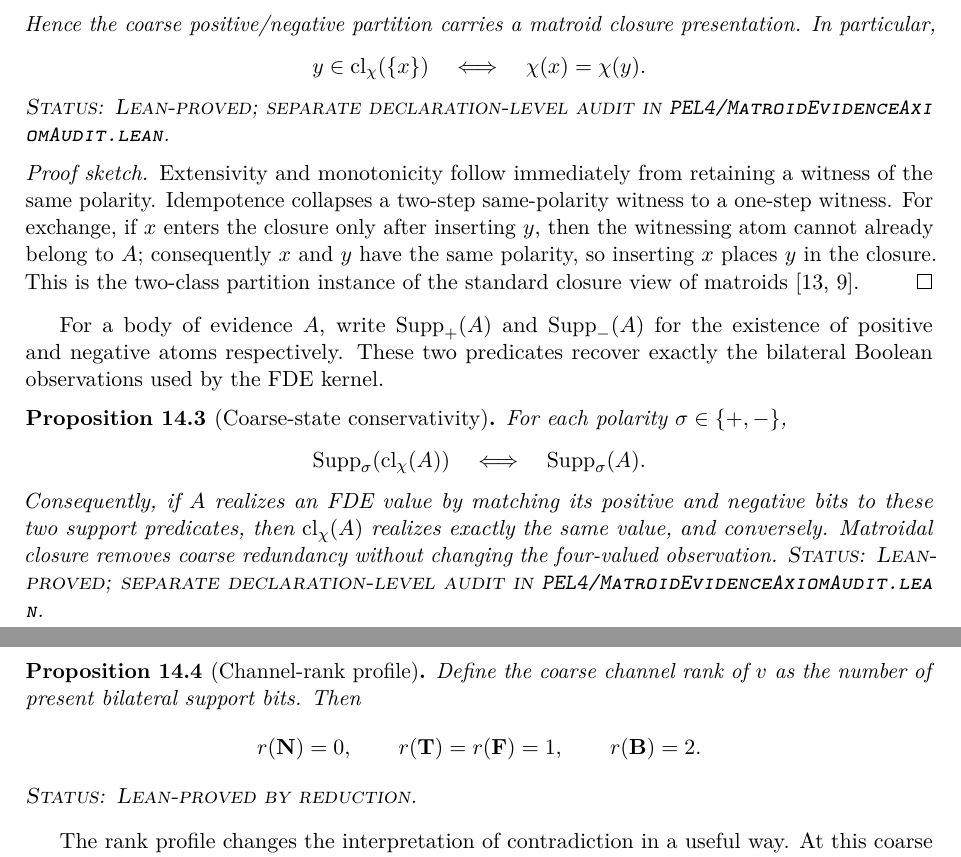
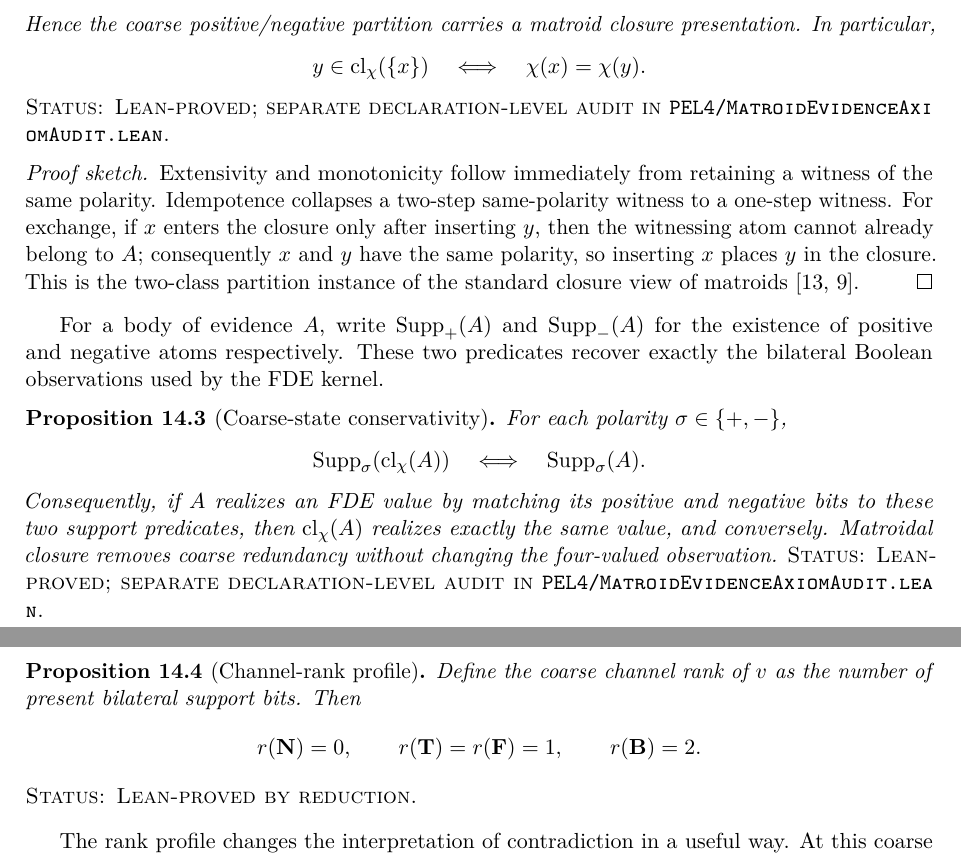
Before and after one commit to cr4bbz/4PEL-Lean-Formalization, a LaTeX paper (paper/main.tex, which reads paper/sections/14_matroid_evidence.tex): two parts of pages 23 and 24 of 28, joined at a grey line, cut so that both start at the same text. Compiled offline with pdfLaTeX.

Commit message:
paper: fix matroid status font warnings

```diff
--- a/paper/sections/14_matroid_evidence.tex
+++ b/paper/sections/14_matroid_evidence.tex
@@ -39,8 +39,8 @@ presentation. In particular,
  \quad\Longleftrightarrow\quad
  \chi(x)=\chi(y).
 \]
-\textsc{Status: Lean-proved; separate declaration-level audit in
-\texttt{PEL4/MatroidEvidenceAxiomAudit.lean}.}
+\textup{\textsc{Status: Lean-proved; separate declaration-level audit in
+\texttt{PEL4/MatroidEvidenceAxiomAudit.lean}.}}
 \end{theorem}
 \begin{proof}[Proof sketch]
 Extensivity and monotonicity follow immediately from retaining a witness of the
@@ -69,8 +69,8 @@ negative bits to these two support predicates, then
 \(\operatorname{cl}_{\chi}(A)\) realizes exactly the same value, and conversely.
 Matroidal closure removes coarse redundancy without changing the four-valued
 observation.
-\textsc{Status: Lean-proved; separate declaration-level audit in
-\texttt{PEL4/MatroidEvidenceAxiomAudit.lean}.}
+\textup{\textsc{Status: Lean-proved; separate declaration-level audit in
+\texttt{PEL4/MatroidEvidenceAxiomAudit.lean}.}}
 \end{proposition}
 
 \begin{proposition}[Channel-rank profile]
@@ -81,7 +81,7 @@ support bits. Then
   r(\Tval)=r(\Fval)=1,\qquad
   r(\Bval)=2.
 \]
-\textsc{Status: Lean-proved by reduction.}
+\textup{\textsc{Status: Lean-proved by reduction.}}
 \end{proposition}
 
 The rank profile changes the interpretation of contradiction in a useful way.
```
